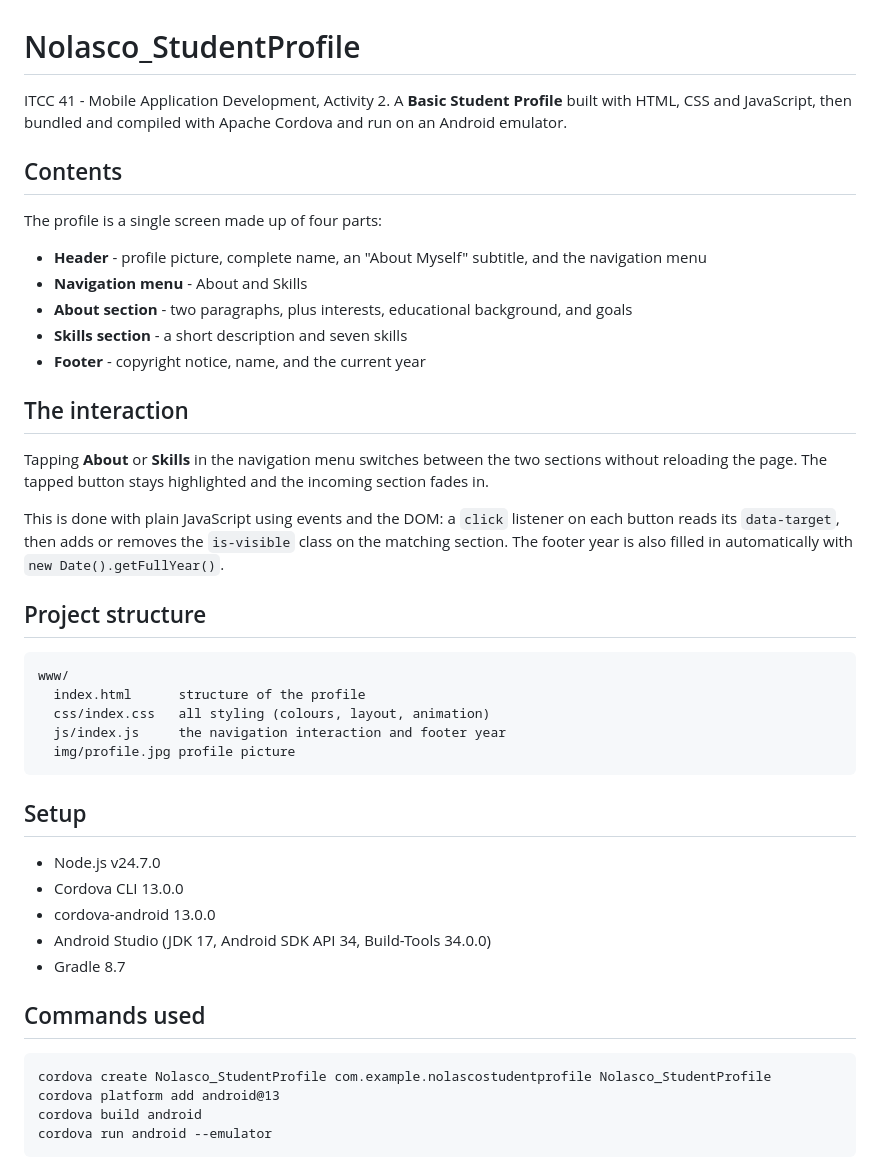
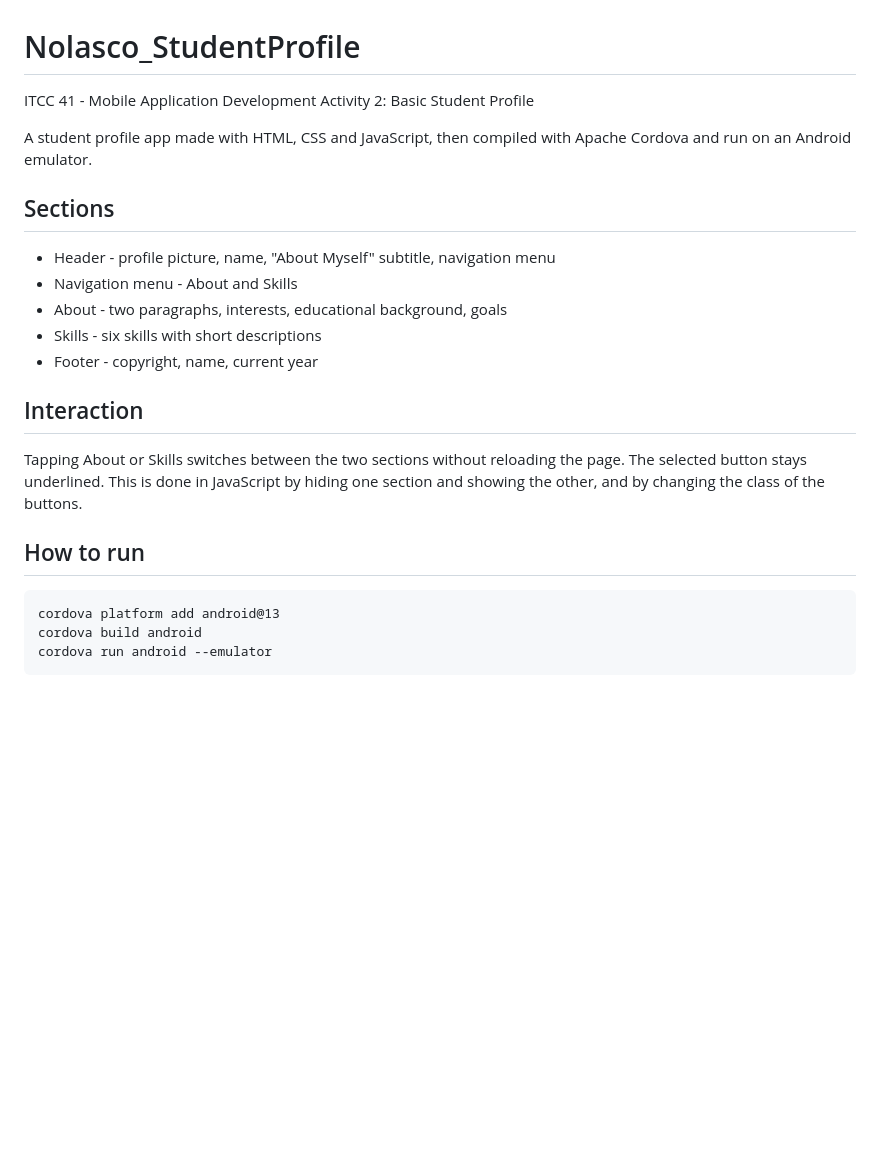
Before and after one commit to nolascosimon/Nolasco_StudentProfile, a Markdown page: README.md, the part around the change printed below. Drawn GitHub-style; blank space fills up the shorter version.

Commit message:
Simplify styles and section switching, add screenshots

````diff
--- a/README.md
+++ b/README.md
@@ -1,52 +1,29 @@
 # Nolasco_StudentProfile
 
-ITCC 41 - Mobile Application Development, Activity 2.
-A **Basic Student Profile** built with HTML, CSS and JavaScript, then bundled
-and compiled with Apache Cordova and run on an Android emulator.
+ITCC 41 - Mobile Application Development
+Activity 2: Basic Student Profile
 
-## Contents
+A student profile app made with HTML, CSS and JavaScript, then compiled with
+Apache Cordova and run on an Android emulator.
 
-The profile is a single screen made up of four parts:
+## Sections
 
-- **Header** - profile picture, complete name, an "About Myself" subtitle, and the navigation menu
-- **Navigation menu** - About and Skills
-- **About section** - two paragraphs, plus interests, educational background, and goals
-- **Skills section** - a short description and seven skills
-- **Footer** - copyright notice, name, and the current year
+- Header - profile picture, name, "About Myself" subtitle, navigation menu
+- Navigation menu - About and Skills
+- About - two paragraphs, interests, educational background, goals
+- Skills - six skills with short descriptions
+- Footer - copyright, name, current year
 
-## The interaction
+## Interaction
 
-Tapping **About** or **Skills** in the navigation menu switches between the two
-sections without reloading the page. The tapped button stays highlighted and the
-incoming section fades in.
+Tapping About or Skills switches between the two sections without reloading the
+page. The selected button stays underlined. This is done in JavaScript by
+hiding one section and showing the other, and by changing the class of the
+buttons.
 
-This is done with plain JavaScript using events and the DOM: a `click` listener
-on each button reads its `data-target`, then adds or removes the `is-visible`
-class on the matching section. The footer year is also filled in automatically
-with `new Date().getFullYear()`.
-
-## Project structure
+## How to run
 
 ```
-www/
-  index.html      structure of the profile
-  css/index.css   all styling (colours, layout, animation)
-  js/index.js     the navigation interaction and footer year
-  img/profile.jpg profile picture
-```
-
-## Setup
-
-- Node.js v24.7.0
-- Cordova CLI 13.0.0
-- cordova-android 13.0.0
-- Android Studio (JDK 17, Android SDK API 34, Build-Tools 34.0.0)
-- Gradle 8.7
-
-## Commands used
-
-```
-cordova create Nolasco_StudentProfile com.example.nolascostudentprofile Nolasco_StudentProfile
 cordova platform add android@13
 cordova build android
 cordova run android --emulator
````
Also changed, not shown: other parts of README.md (+4 -7 lines), screenshots/about.png (added), screenshots/skills.png (added), 3 other files.
